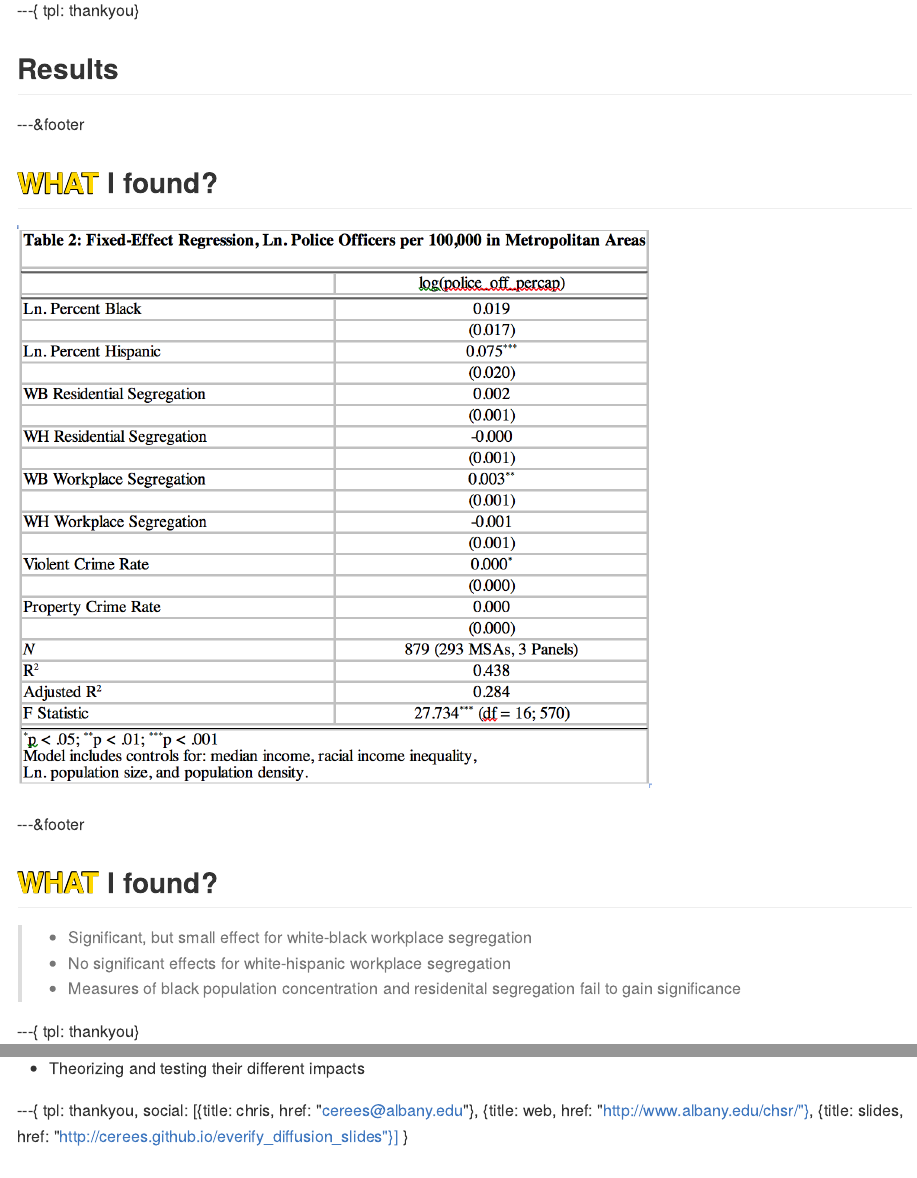
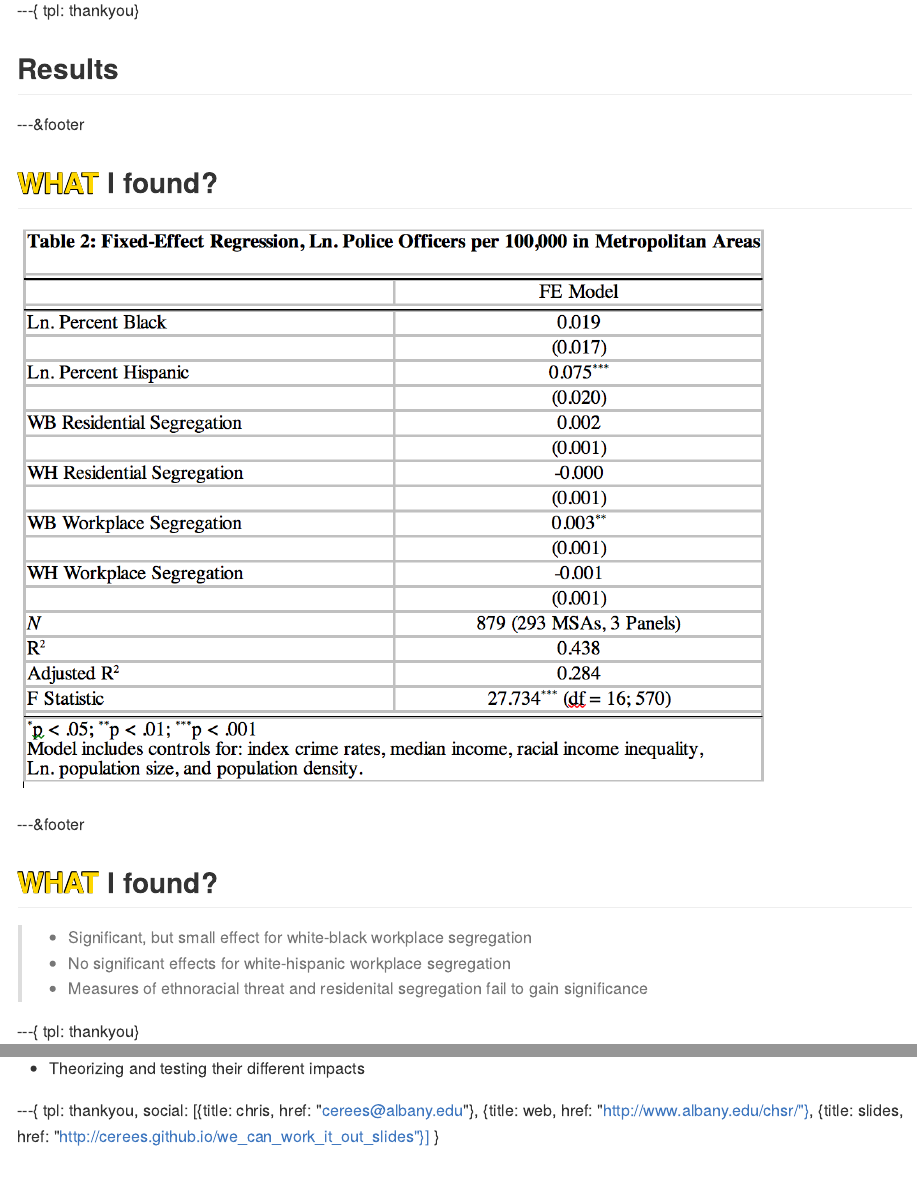
Before and after one commit to cerees/we_can_work_it_out_slides, an R Markdown document (index.Rmd): the page in a window 1100 px wide, from 2580 px down, and a second part further down, joined at a grey line. The pictures show the output file index.md that the author committed with the source, drawn offline in the style of GitHub.

Commit message:
publishing deck

```diff
--- a/index.Rmd
+++ b/index.Rmd
@@ -122,7 +122,7 @@ tpl: thankyou}
 
 >- Significant, but small effect for white-black workplace segregation
 >- No significant effects for white-hispanic workplace segregation
->- Measures of black population concentration and residenital segregation fail to gain significance
+>- Measures of ethnoracial threat and residenital segregation fail to gain significance
 
 ---{
 tpl: thankyou}
@@ -140,7 +140,7 @@ tpl: thankyou}
 
 ---{
 tpl: thankyou,
-social: [{title: chris, href: "cerees@albany.edu"}, {title: web, href: "http://www.albany.edu/chsr/"}, {title: slides, href: "http://cerees.github.io/everify_diffusion_slides"}]
+social: [{title: chris, href: "cerees@albany.edu"}, {title: web, href: "http://www.albany.edu/chsr/"}, {title: slides, href: "http://cerees.github.io/we_can_work_it_out_slides"}]
 }
 
 ## Thank You!
```
Also changed, not shown: assets/img/table_2.png, index.html, index.md.
